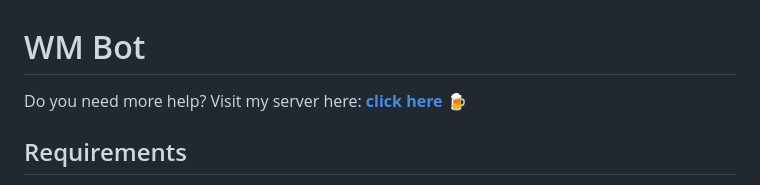
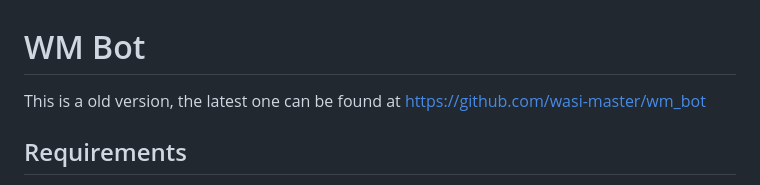
Before and after one commit to wasi-master/Wasi-Master-Discord-Bot, a Markdown page: readme.md, the part around the change. Rendered like a GitHub page.

```diff
--- a/readme.md
+++ b/readme.md
@@ -1,6 +1,6 @@
 # WM Bot
 
-Do you need more help? Visit my server here: **[click here](https://discord.gg/DpxkY3x)** 🍺
+This is a old version, the latest one can be found at https://github.com/wasi-master/wm_bot
 
 ## Requirements
 
```
